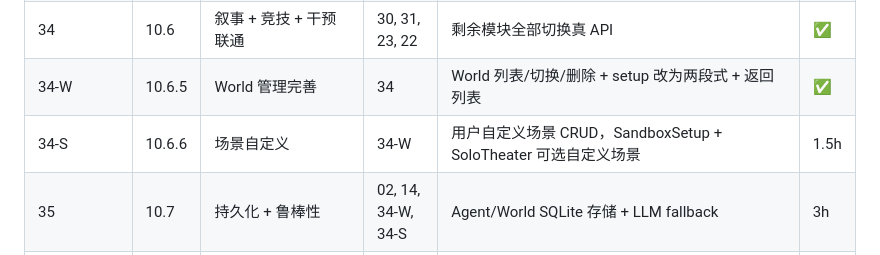
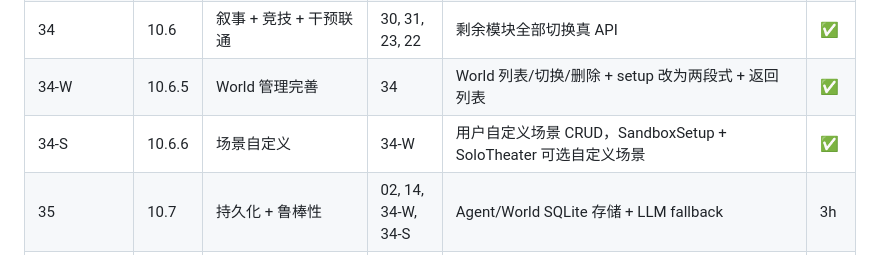
Before and after one commit to XiaoyinStingray/107AgentProject, a Markdown page: docs/plan-state2.md, the part around the change. Drawn GitHub-style.

```diff
--- a/docs/plan-state2.md
+++ b/docs/plan-state2.md
@@ -23,7 +23,7 @@
 | 33 | 10.5 | 群体沙盒 SSE + 竞争博弈 (#18) | 11, 20 | GroupSandbox 真实多 Agent 交互 + 资源模型 | 3h |
 | 34 | 10.6 | 叙事 + 竞技 + 干预联通 | 30, 31, 23, 22 | 剩余模块全部切换真 API | ✅ |
 | 34-W | 10.6.5 | World 管理完善 | 34 | World 列表/切换/删除 + setup 改为两段式 + 返回列表 | ✅ |
-| 34-S | 10.6.6 | 场景自定义 | 34-W | 用户自定义场景 CRUD，SandboxSetup + SoloTheater 可选自定义场景 | 1.5h |
+| 34-S | 10.6.6 | 场景自定义 | 34-W | 用户自定义场景 CRUD，SandboxSetup + SoloTheater 可选自定义场景 | ✅ |
 | 35 | 10.7 | 持久化 + 鲁棒性 | 02, 14, 34-W, 34-S | Agent/World SQLite 存储 + LLM fallback | 3h |
 | **🏗️ Phase 11: 前端架构重整** | | | | | |
 | 36 | 11.1 | API 层收敛 + 重复代码消除 | 34 | api/{worlds,events,narratives,arenas...}.ts + 数据同步验证 | 3h |
```
Also changed, not shown: docs/done/step-34-S.md (added, +69 -0 lines).
